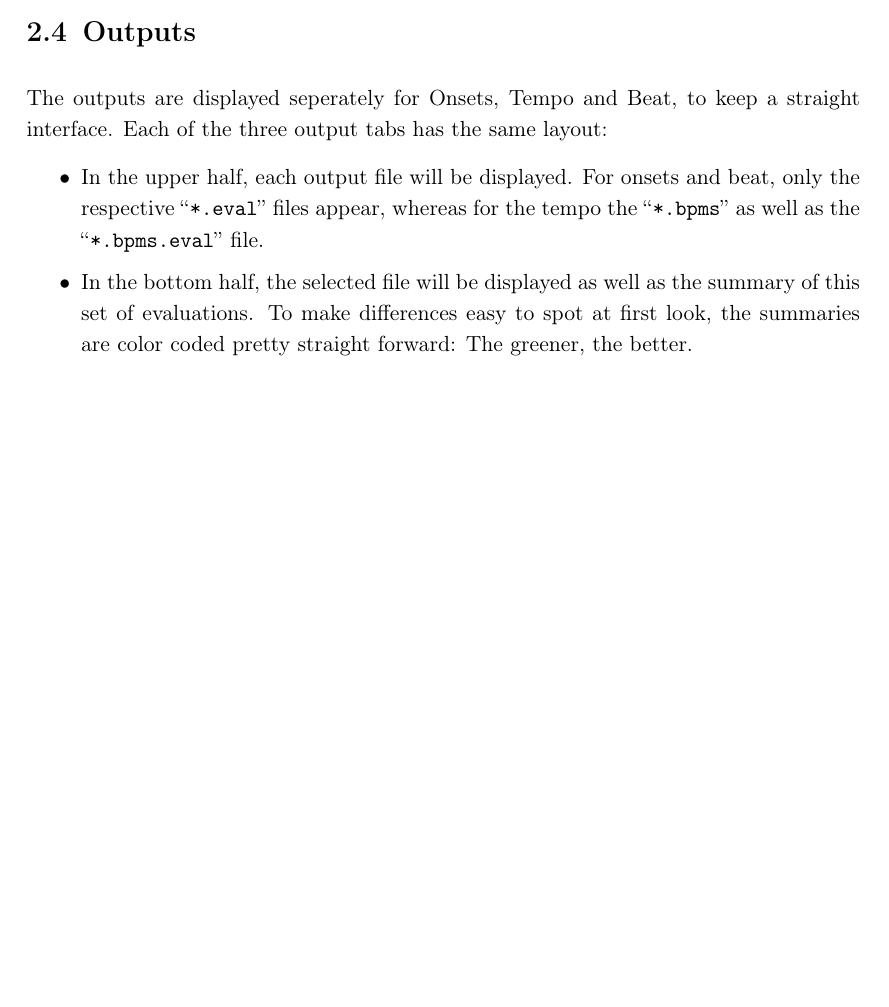
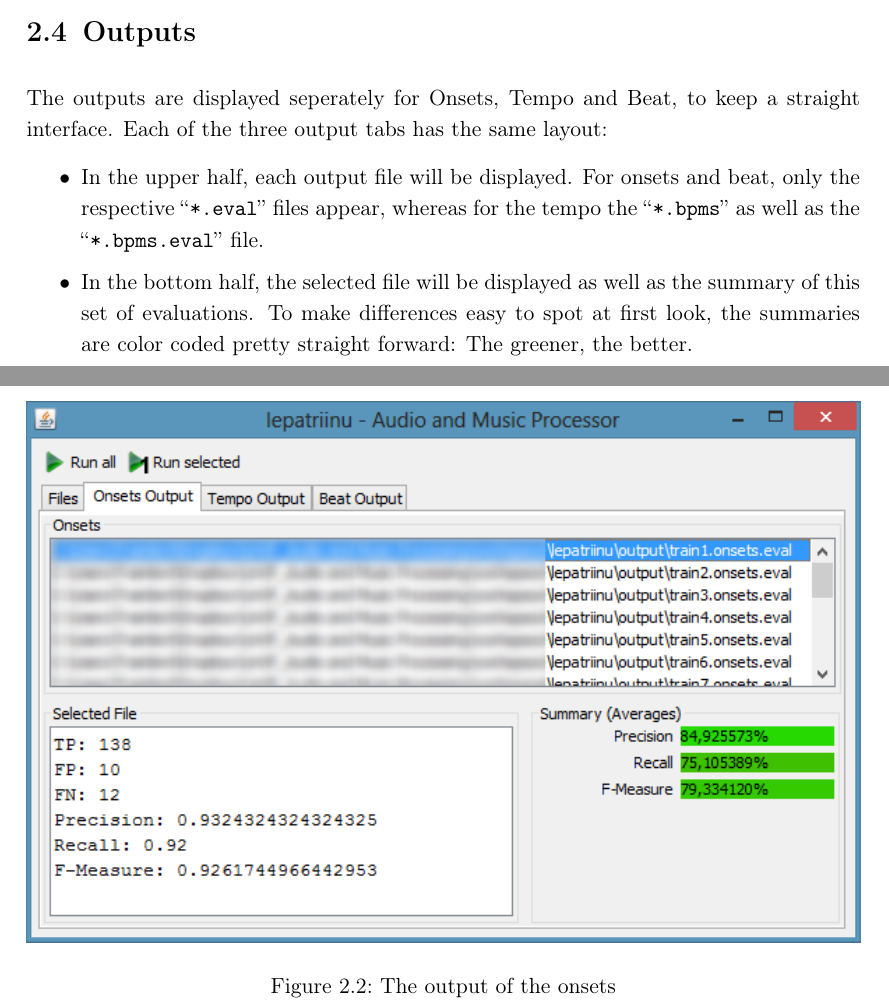
Before and after one commit to wurfmaul/lepatriinu, a LaTeX document (doc/doc.tex, which reads doc/chapter/gui.tex): part of page 9 of 9 before the commit and two parts of pages 9 and 10 of 10 after it, the two joined at a grey line, cut so that both start at the same text, the shorter picture padded with empty space. Compiled offline with pdfLaTeX.

Commit message:
Graphics improved, added

```diff
--- a/doc/chapter/gui.tex
+++ b/doc/chapter/gui.tex
@@ -37,4 +37,11 @@ straight interface. Each of the three output tabs has the same layout:
   summary of this set of evaluations. To make differences easy to spot at first
   look, the summaries are color coded pretty straight forward: The greener, the
   better.
+  \begin{figure}[htp]
+  \begin{center}
+  	\includegraphics[width=\textwidth]{chapter/GUIOutput}
+  	\caption{The output of the onsets}
+  	\label{fig:gui}
+  \end{center}
+  \end{figure}
 \end{itemize}
```
Also changed, not shown: doc/chapter/ClassDiagram.pdf, doc/chapter/ClassDiagram.svg, doc/chapter/GUIOutput.png (added), doc/chapter/gui.png.
